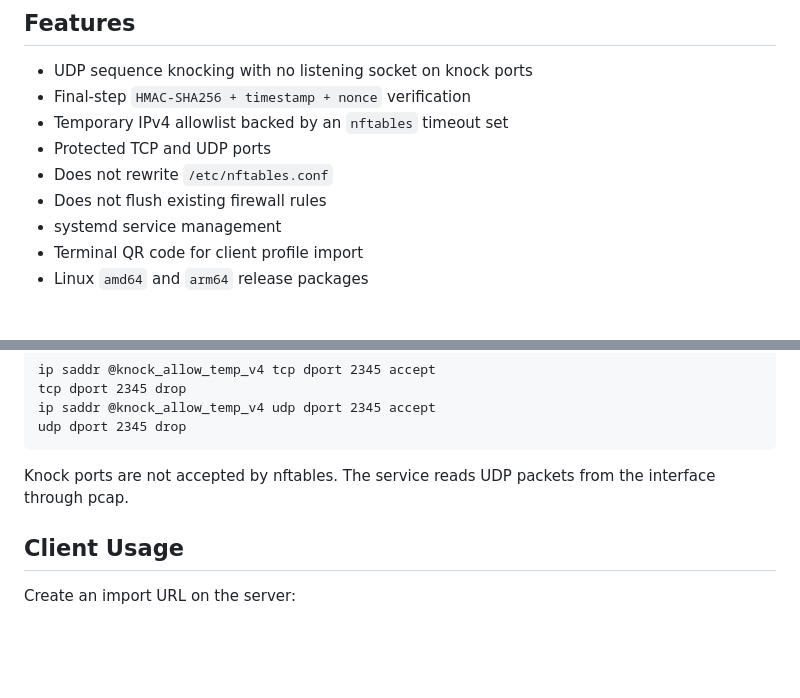
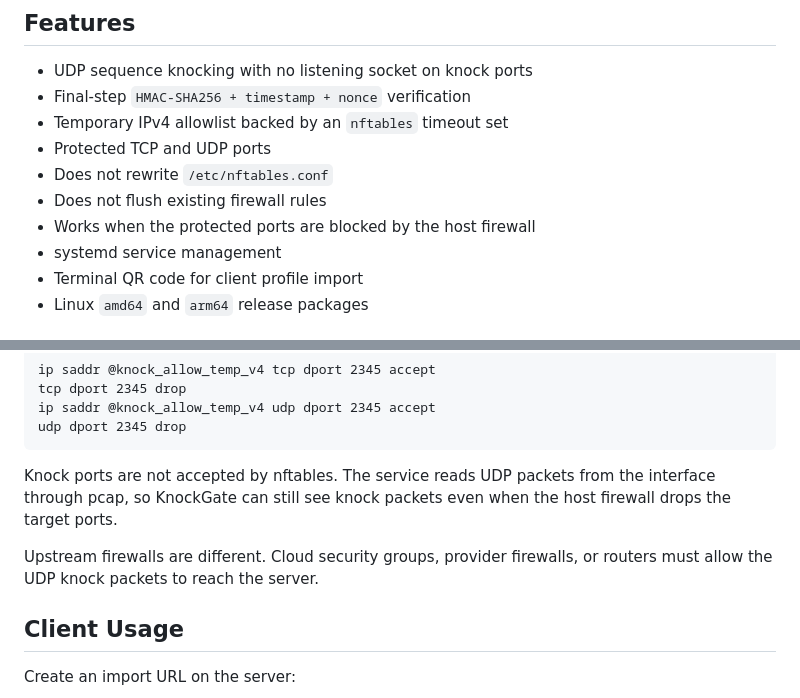
Before and after one commit to leconio/knockport, a Markdown page: README.md, 2 parts joined by grey strips. Rendered like a GitHub page; blank space fills up the shorter version.

Commit message:
Document knocking behind host firewall drops

````diff
--- a/README.md
+++ b/README.md
@@ -14,6 +14,7 @@ It uses UDP port sequences captured with `libpcap`, validates the final packet w
 - Protected TCP and UDP ports
 - Does not rewrite `/etc/nftables.conf`
 - Does not flush existing firewall rules
+- Works when the protected ports are blocked by the host firewall
 - systemd service management
 - Terminal QR code for client profile import
 - Linux `amd64` and `arm64` release packages
@@ -197,7 +198,9 @@ ip saddr @knock_allow_temp_v4 udp dport 2345 accept
 udp dport 2345 drop
 ```
 
-Knock ports are not accepted by nftables. The service reads UDP packets from the interface through pcap.
+Knock ports are not accepted by nftables. The service reads UDP packets from the interface through pcap, so KnockGate can still see knock packets even when the host firewall drops the target ports.
+
+Upstream firewalls are different. Cloud security groups, provider firewalls, or routers must allow the UDP knock packets to reach the server.
 
 ## Client Usage
 
````
Also changed, not shown: README.zh-CN.md (+4 -1 lines).
